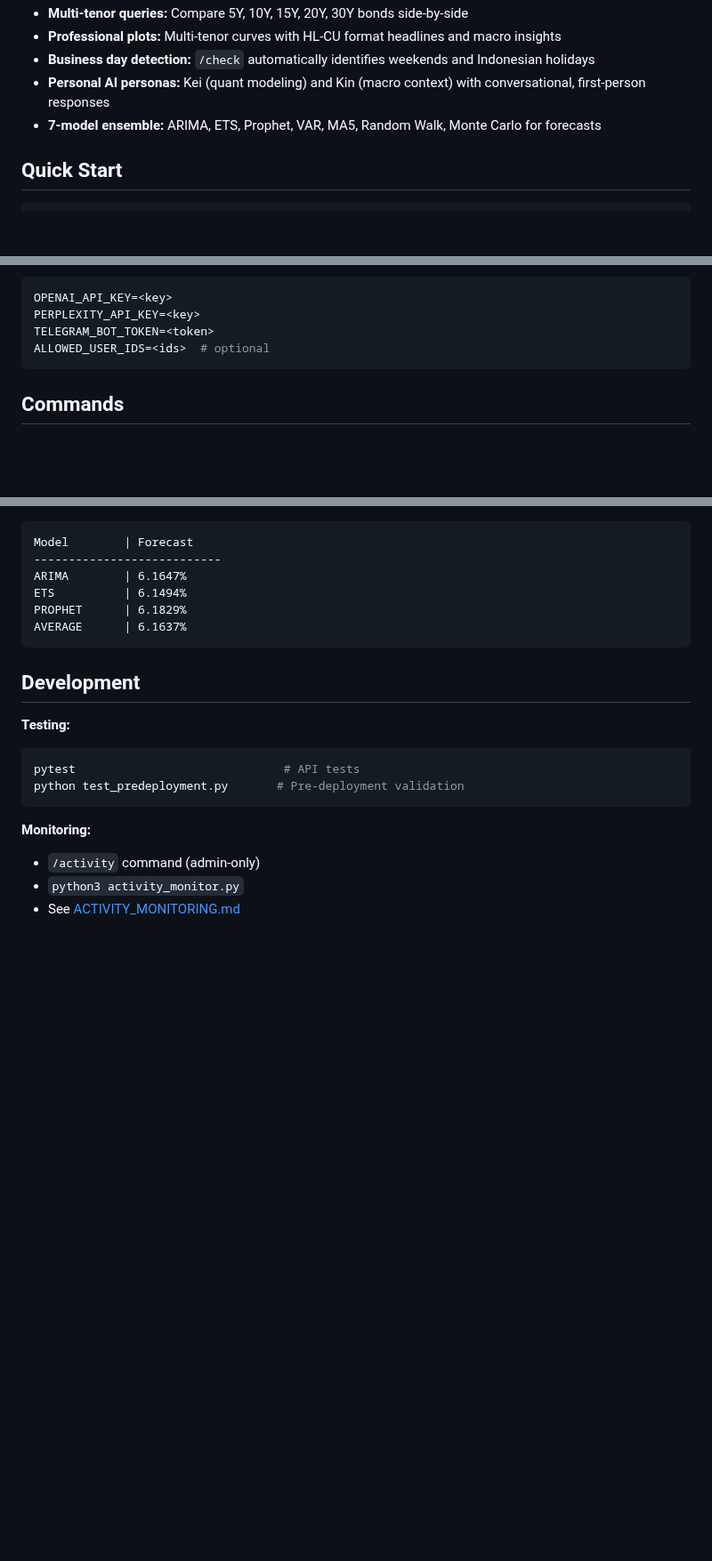
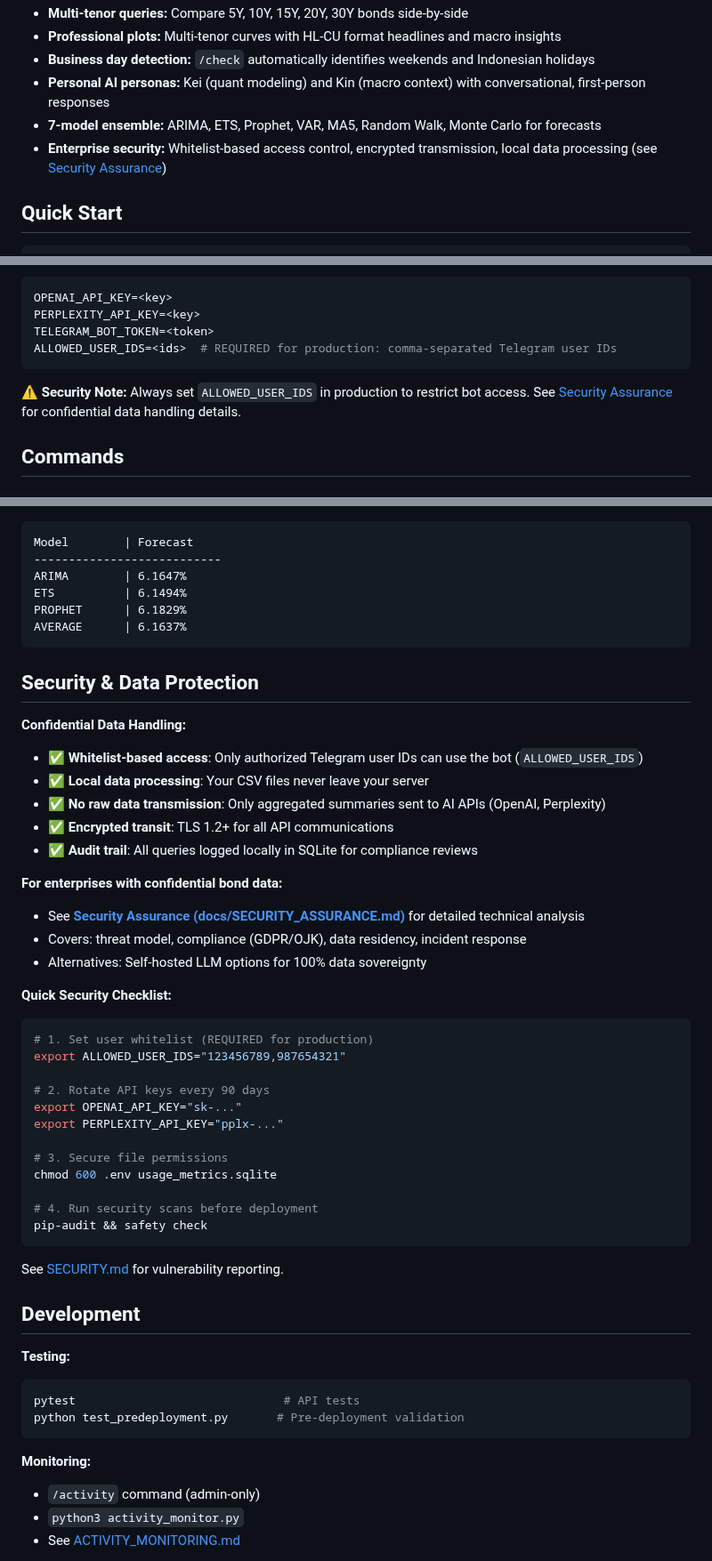
Before and after one commit to arifpras/perisai-bot, a Markdown page: README.md, 3 parts joined by grey strips. Shown at 89% size. Drawn GitHub-style; blank space fills up the shorter version.

````diff
--- a/README.md
+++ b/README.md
@@ -12,6 +12,7 @@ Indonesian government bond analysis via Telegram with dual AI personas: **Kei**
 - **Business day detection:** `/check` automatically identifies weekends and Indonesian holidays
 - **Personal AI personas:** Kei (quant modeling) and Kin (macro context) with conversational, first-person responses
 - **7-model ensemble:** ARIMA, ETS, Prophet, VAR, MA5, Random Walk, Monte Carlo for forecasts
+- **Enterprise security:** Whitelist-based access control, encrypted transmission, local data processing (see [Security Assurance](docs/SECURITY_ASSURANCE.md))
 
 ## Quick Start
 
@@ -30,8 +31,10 @@ docker compose up
 OPENAI_API_KEY=<key>
 PERPLEXITY_API_KEY=<key>
 TELEGRAM_BOT_TOKEN=<token>
-ALLOWED_USER_IDS=<ids>  # optional
+ALLOWED_USER_IDS=<ids>  # REQUIRED for production: comma-separated Telegram user IDs
 ```
+
+**⚠️ Security Note:** Always set `ALLOWED_USER_IDS` in production to restrict bot access. See [Security Assurance](docs/SECURITY_ASSURANCE.md) for confidential data handling details.
 
 ## Commands
 
@@ -207,6 +210,38 @@ PROPHET      | 6.1829%
 AVERAGE      | 6.1637%
 ```
 
+## Security & Data Protection
+
+**Confidential Data Handling:**
+- ✅ **Whitelist-based access**: Only authorized Telegram user IDs can use the bot (`ALLOWED_USER_IDS`)
+- ✅ **Local data processing**: Your CSV files never leave your server
+- ✅ **No raw data transmission**: Only aggregated summaries sent to AI APIs (OpenAI, Perplexity)
+- ✅ **Encrypted transit**: TLS 1.2+ for all API communications
+- ✅ **Audit trail**: All queries logged locally in SQLite for compliance reviews
+
+**For enterprises with confidential bond data:**
+- See **[Security Assurance (docs/SECURITY_ASSURANCE.md)](docs/SECURITY_ASSURANCE.md)** for detailed technical analysis
+- Covers: threat model, compliance (GDPR/OJK), data residency, incident response
+- Alternatives: Self-hosted LLM options for 100% data sovereignty
+
+**Quick Security Checklist:**
+```bash
+# 1. Set user whitelist (REQUIRED for production)
+export ALLOWED_USER_IDS="123456789,987654321"
+
+# 2. Rotate API keys every 90 days
+export OPENAI_API_KEY="sk-..."
+export PERPLEXITY_API_KEY="pplx-..."
+
+# 3. Secure file permissions
+chmod 600 .env usage_metrics.sqlite
+
+# 4. Run security scans before deployment
+pip-audit && safety check
+```
+
+See [SECURITY.md](docs/SECURITY.md) for vulnerability reporting.
+
 ## Development
 
 **Testing:**
````
Also changed, not shown: docs/SECURITY_ASSURANCE.md (added, +314 -0 lines).
